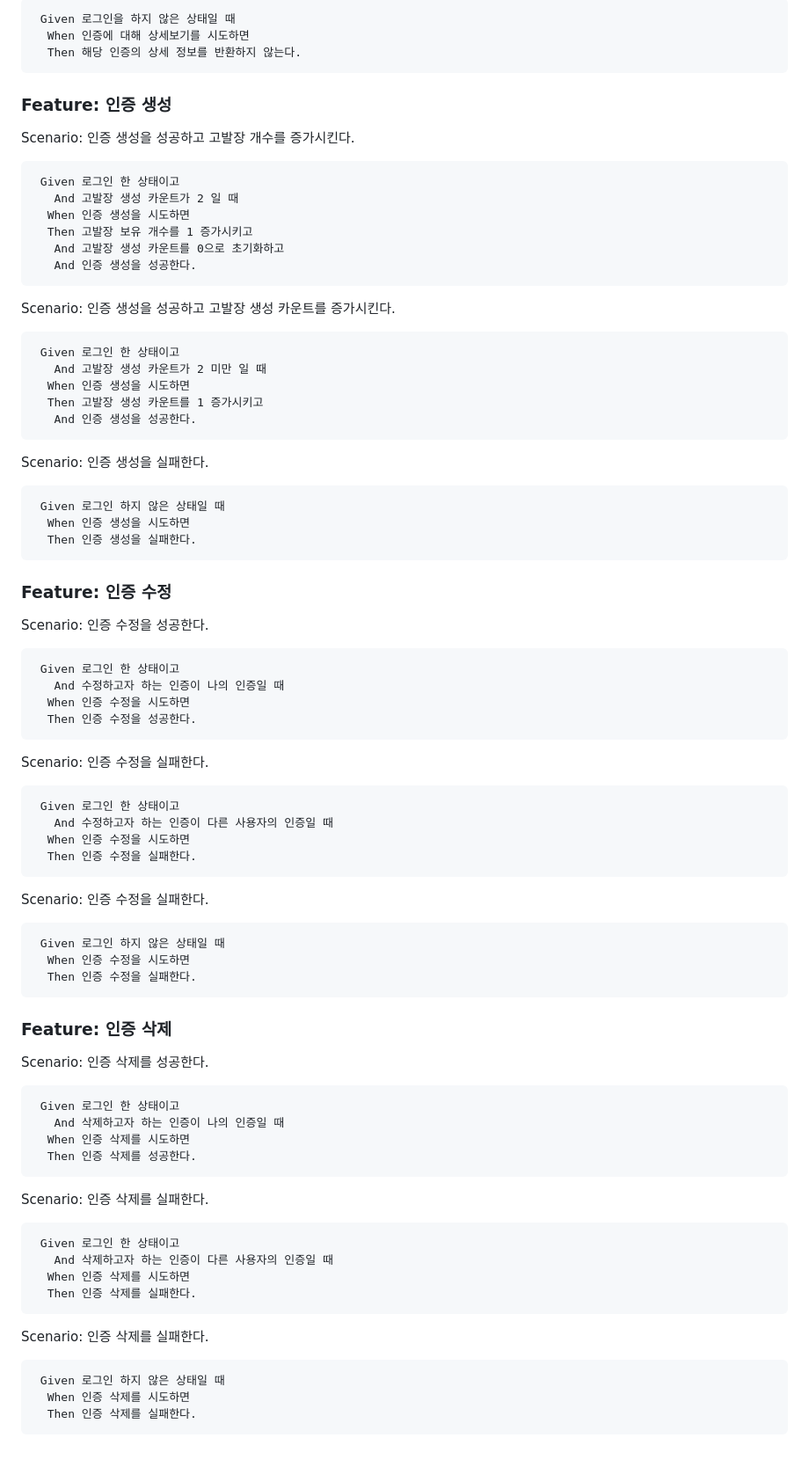
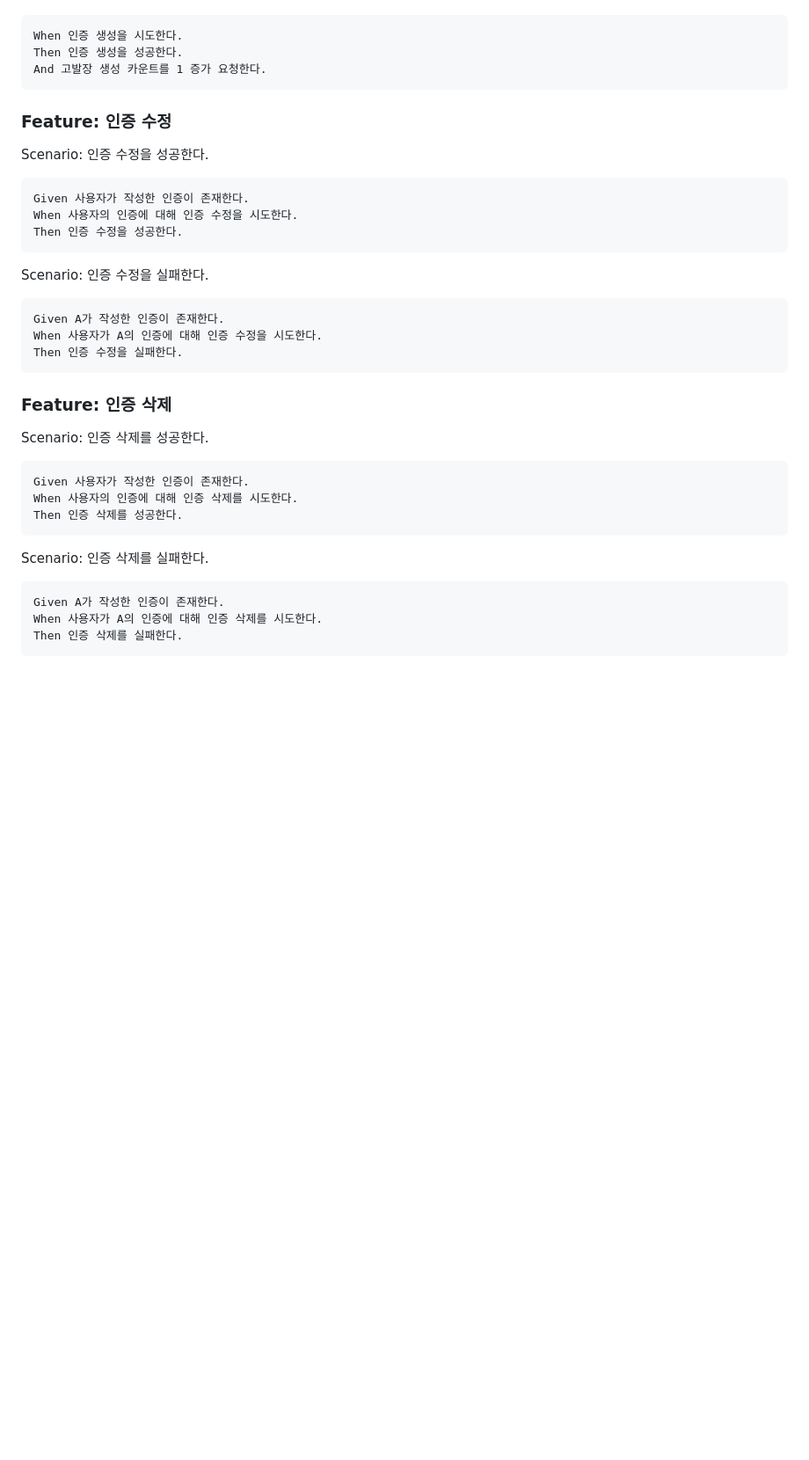
Before and after one commit to We-Eokam/Ea-ra, a Markdown page: proof/docs/인수_테스트.md, the part around the change printed below. Shown: that part at 88% size. GitHub-like rendering; blank space fills up the shorter version.

````diff
--- a/proof/docs/인수_테스트.md
+++ b/proof/docs/인수_테스트.md
@@ -84,81 +101,41 @@ Scenario: 다른 사용자의 인증에 대해 상세 조회를 실패한다.
 ```gherkin
- Given 로그인을 하지 않은 상태일 때
-  When 인증에 대해 상세보기를 시도하면
-  Then 해당 인증의 상세 정보를 반환하지 않는다.
-```
-
-
-### Feature: 인증 생성
-Scenario: 인증 생성을 성공하고 고발장 개수를 증가시킨다.
-```gherkin
- Given 로그인 한 상태이고
-   And 고발장 생성 카운트가 2 일 때
-  When 인증 생성을 시도하면
-  Then 고발장 보유 개수를 1 증가시키고
-   And 고발장 생성 카운트를 0으로 초기화하고
-   And 인증 생성을 성공한다.
-```
-
-Scenario: 인증 생성을 성공하고 고발장 생성 카운트를 증가시킨다.
-```gherkin
- Given 로그인 한 상태이고
-   And 고발장 생성 카운트가 2 미만 일 때
-  When 인증 생성을 시도하면
-  Then 고발장 생성 카운트를 1 증가시키고
-   And 인증 생성을 성공한다.
-```
-
-Scenario: 인증 생성을 실패한다.
-```gherkin
- Given 로그인 하지 않은 상태일 때
-  When 인증 생성을 시도하면
-  Then 인증 생성을 실패한다.
+When 인증 생성을 시도한다.
+Then 인증 생성을 성공한다.
+And 고발장 생성 카운트를 1 증가 요청한다.
 ```
 
 ### Feature: 인증 수정
+
 Scenario: 인증 수정을 성공한다.
+
 ```gherkin
- Given 로그인 한 상태이고
-   And 수정하고자 하는 인증이 나의 인증일 때
-  When 인증 수정을 시도하면
-  Then 인증 수정을 성공한다.
+Given 사용자가 작성한 인증이 존재한다.
+When 사용자의 인증에 대해 인증 수정을 시도한다.
+Then 인증 수정을 성공한다.
 ```
 
 Scenario: 인증 수정을 실패한다.
+
 ```gherkin
- Given 로그인 한 상태이고
-   And 수정하고자 하는 인증이 다른 사용자의 인증일 때
-  When 인증 수정을 시도하면
-  Then 인증 수정을 실패한다.
-```
-
-Scenario: 인증 수정을 실패한다.
-```gherkin
- Given 로그인 하지 않은 상태일 때
-  When 인증 수정을 시도하면
-  Then 인증 수정을 실패한다.
+Given A가 작성한 인증이 존재한다.
+When 사용자가 A의 인증에 대해 인증 수정을 시도한다.
+Then 인증 수정을 실패한다.
 ```
 
 ### Feature: 인증 삭제
+
 Scenario: 인증 삭제를 성공한다.
+
 ```gherkin
- Given 로그인 한 상태이고
-   And 삭제하고자 하는 인증이 나의 인증일 때
-  When 인증 삭제를 시도하면
-  Then 인증 삭제를 성공한다.
+Given 사용자가 작성한 인증이 존재한다.
+When 사용자의 인증에 대해 인증 삭제를 시도한다.
+Then 인증 삭제를 성공한다.
 ```
 
 Scenario: 인증 삭제를 실패한다.
+
 ```gherkin
- Given 로그인 한 상태이고
-   And 삭제하고자 하는 인증이 다른 사용자의 인증일 때
-  When 인증 삭제를 시도하면
-  Then 인증 삭제를 실패한다.
+Given A가 작성한 인증이 존재한다.
+When 사용자가 A의 인증에 대해 인증 삭제를 시도한다.
+Then 인증 삭제를 실패한다.
 ```
-
-Scenario: 인증 삭제를 실패한다.
-```gherkin
- Given 로그인 하지 않은 상태일 때
-  When 인증 삭제를 시도하면
-  Then 인증 삭제를 실패한다.
-```
````
Also changed, not shown: other parts of proof/docs/인수_테스트.md (+60 -43 lines).
